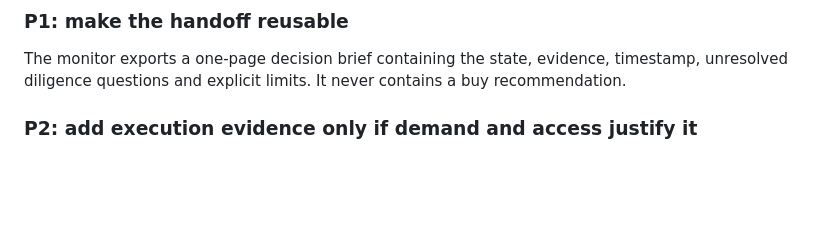
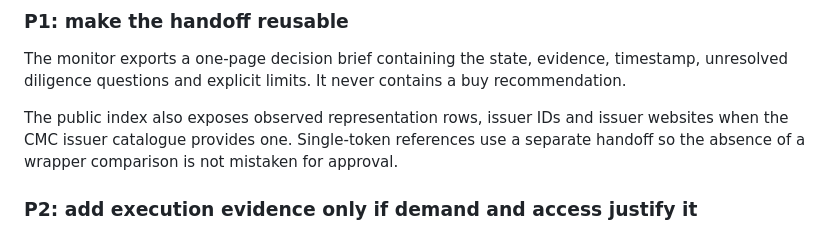
Before and after one commit to dyplux/bell, a Markdown page: bell/PRODUCT-THESIS-2026-09-16.md, the part around the change. GitHub-like rendering; blank space fills up the shorter version.

Commit message:
Document issuer evidence and investor paths

```diff
--- a/bell/PRODUCT-THESIS-2026-09-16.md
+++ b/bell/PRODUCT-THESIS-2026-09-16.md
@@ -84,6 +84,11 @@ The monitor exports a one-page decision brief containing the state, evidence,
 timestamp, unresolved diligence questions and explicit limits. It never
 contains a buy recommendation.
 
+The public index also exposes observed representation rows, issuer IDs and
+issuer websites when the CMC issuer catalogue provides one. Single-token
+references use a separate handoff so the absence of a wrapper comparison is
+not mistaken for approval.
+
 ### P2: add execution evidence only if demand and access justify it
 
 Market pairs, venue depth, spread and size-specific costs require a plan and
```
Also changed, not shown: bell/USER-GUIDE.md (+5 -3 lines).
